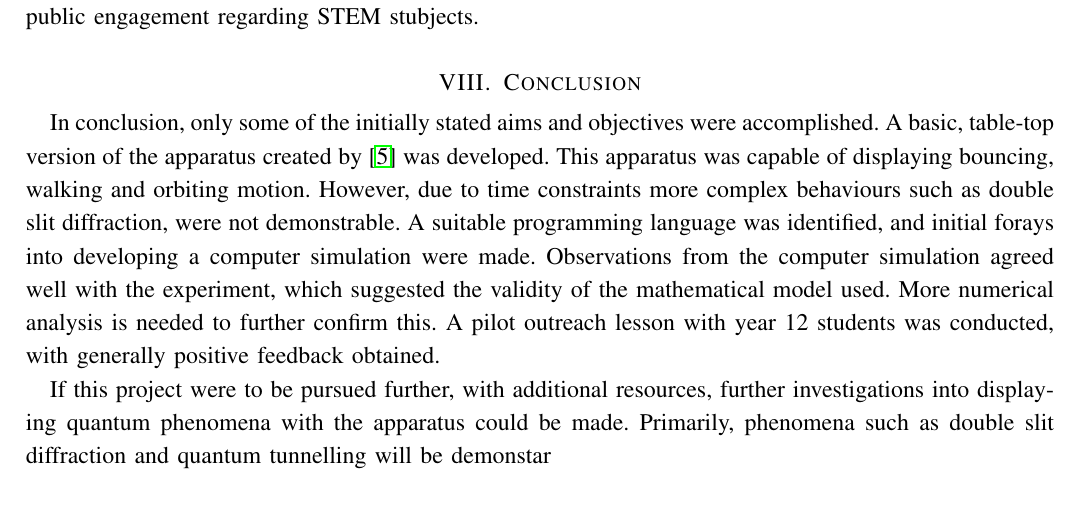
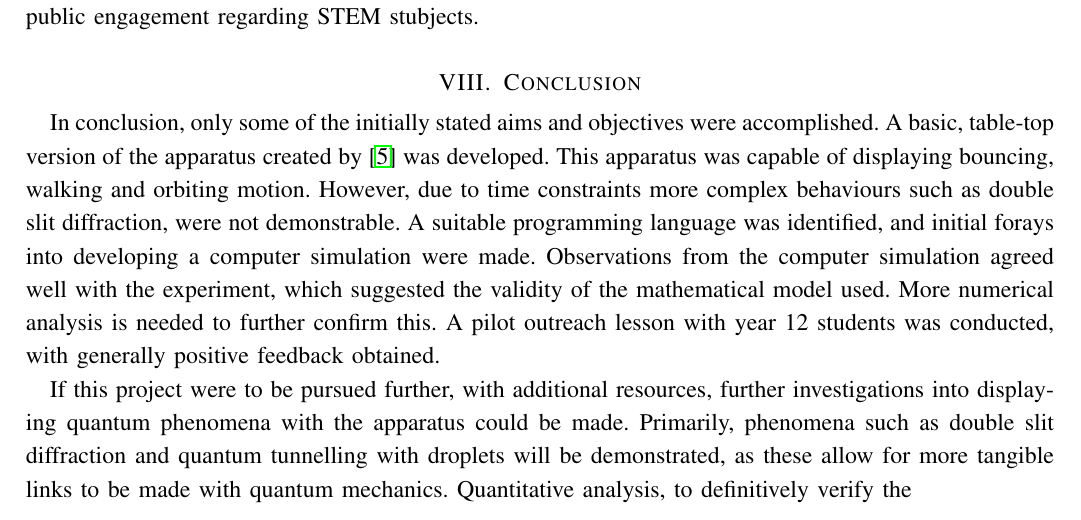
Before and after one commit to 97johnnyal/phas3441report, a LaTeX paper (main.tex, which reads conclusion.tex): part of page 63 of 107, cut so that both start at the same text. Compiled offline with pdfLaTeX.

Commit message:
test commit

```diff
--- a/conclusion.tex
+++ b/conclusion.tex
@@ -4,4 +4,4 @@
 
 In conclusion, only some of the initially stated aims and objectives were accomplished. A basic, table-top version of the apparatus created by \cite{couder} was developed. This apparatus was capable of displaying bouncing, walking and orbiting motion. However, due to time constraints more complex behaviours such as double slit diffraction, were not demonstrable. A suitable programming language was identified, and initial forays into developing a computer simulation were made. Observations from the computer simulation agreed well with the experiment, which suggested the validity of the mathematical model used. More numerical analysis is needed to further confirm this. A pilot outreach lesson with year 12 students was conducted, with generally positive feedback obtained.
 
-If this project were to be pursued further, with additional resources, further investigations into displaying quantum phenomena with the apparatus could be made. Primarily, phenomena such as double slit diffraction and quantum tunnelling will be demonstar
+If this project were to be pursued further, with additional resources, further investigations into displaying quantum phenomena with the apparatus could be made. Primarily, phenomena such as double slit diffraction and quantum tunnelling with droplets will be demonstrated, as these allow for more tangible links to be made with quantum mechanics. Quantitative analysis, to definitively verify the
```
